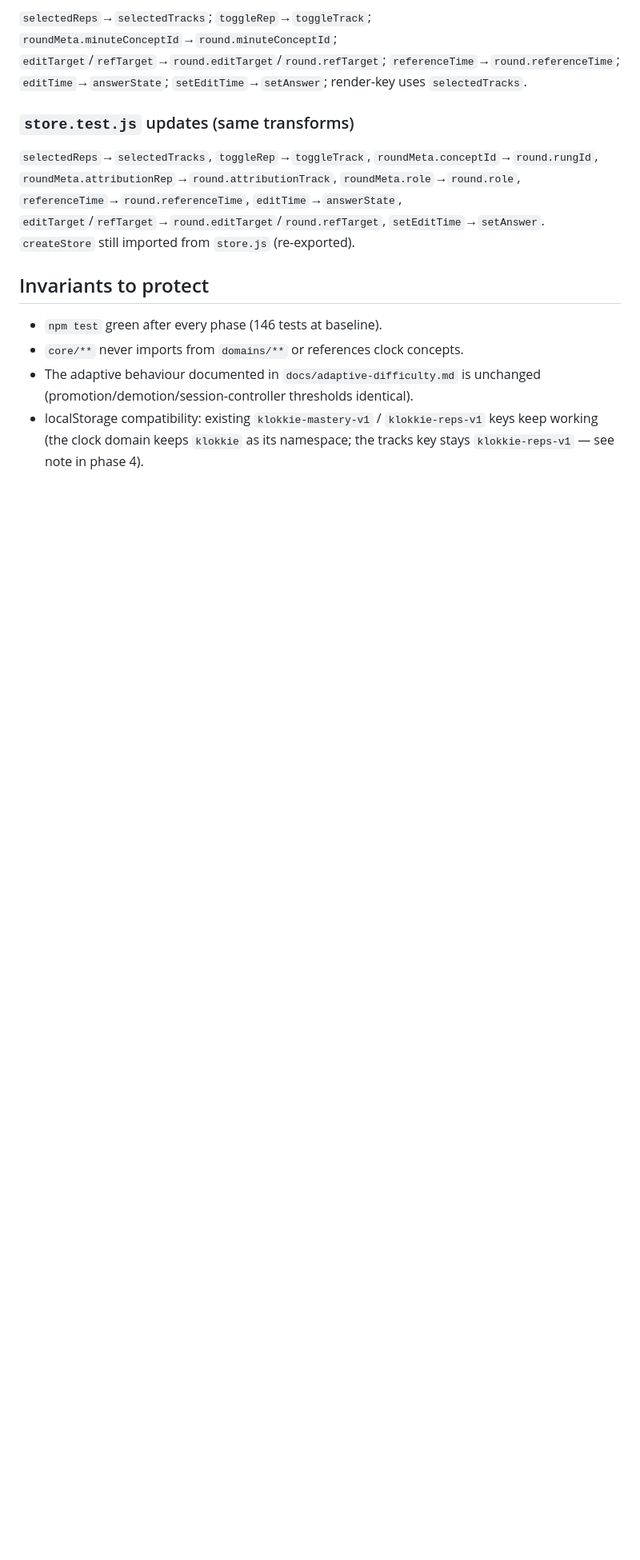
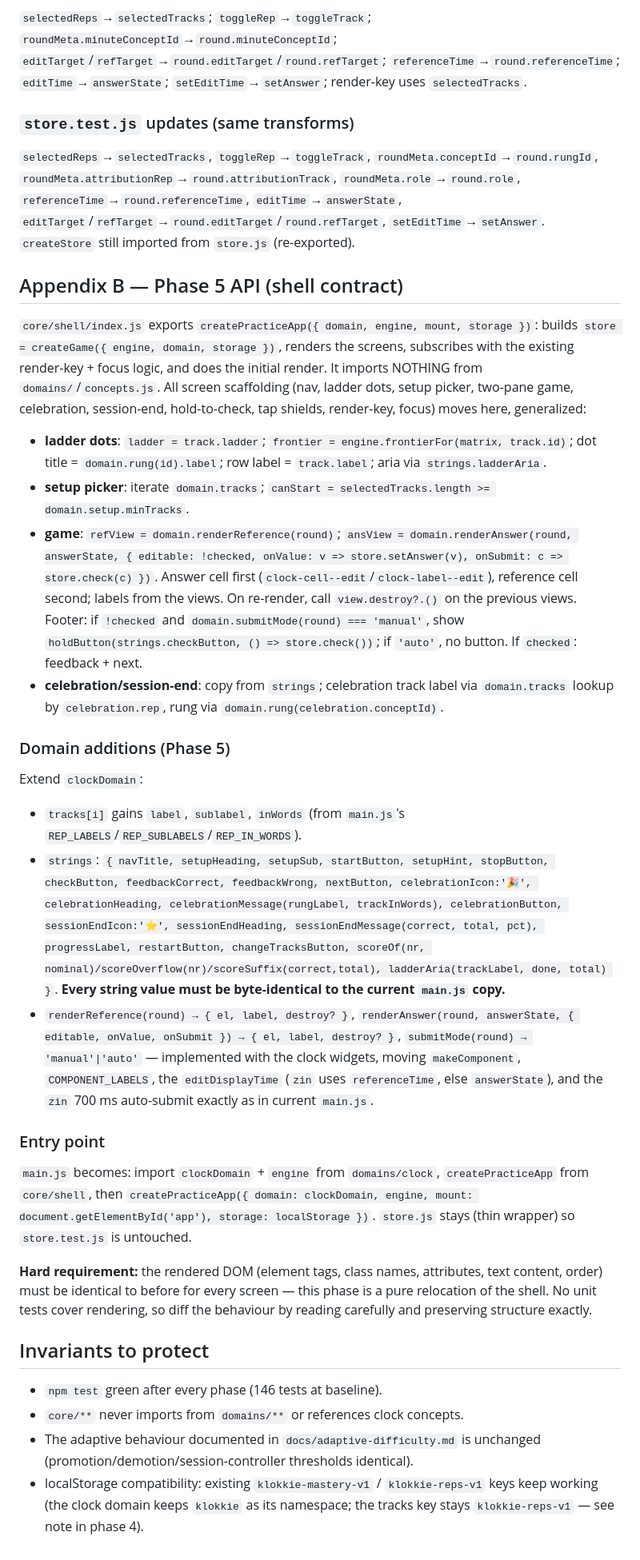
Before and after one commit to arienkock/klokkie-dokkie, a Markdown page: docs/core-extraction-plan.md, the part around the change. Shown at 80% size. Drawn GitHub-style; blank space fills up the shorter version.

Commit message:
Add Phase 5 shell contract appendix to design doc
Co-Authored-By: Claude Opus 4.8 <noreply@anthropic.com>
Claude-Session: https://claude.ai/code/session_013eed9dSHZfi2hWaPBsYt2f

```diff
--- a/docs/core-extraction-plan.md
+++ b/docs/core-extraction-plan.md
@@ -314,6 +314,39 @@ export const createGameStore = () => createGame({ engine, domain: clockDomain, s
 `editTime`→`answerState`, `editTarget`/`refTarget`→`round.editTarget`/`round.refTarget`,
 `setEditTime`→`setAnswer`. `createStore` still imported from `store.js` (re-exported).
 
+## Appendix B — Phase 5 API (shell contract)
+
+`core/shell/index.js` exports `createPracticeApp({ domain, engine, mount, storage })`:
+builds `store = createGame({ engine, domain, storage })`, renders the screens,
+subscribes with the existing render-key + focus logic, and does the initial
+render. It imports NOTHING from `domains/`/`concepts.js`. All screen scaffolding
+(nav, ladder dots, setup picker, two-pane game, celebration, session-end,
+hold-to-check, tap shields, render-key, focus) moves here, generalized:
+
+- **ladder dots**: `ladder = track.ladder`; `frontier = engine.frontierFor(matrix, track.id)`;
+  dot title = `domain.rung(id).label`; row label = `track.label`; aria via `strings.ladderAria`.
+- **setup picker**: iterate `domain.tracks`; `canStart = selectedTracks.length >= domain.setup.minTracks`.
+- **game**: `refView = domain.renderReference(round)`; `ansView = domain.renderAnswer(round, answerState, { editable: !checked, onValue: v => store.setAnswer(v), onSubmit: c => store.check(c) })`.
+  Answer cell first (`clock-cell--edit`/`clock-label--edit`), reference cell second; labels from the views. On re-render, call `view.destroy?.()` on the previous views.
+  Footer: if `!checked` and `domain.submitMode(round) === 'manual'`, show `holdButton(strings.checkButton, () => store.check())`; if `'auto'`, no button. If `checked`: feedback + next.
+- **celebration/session-end**: copy from `strings`; celebration track label via `domain.tracks` lookup by `celebration.rep`, rung via `domain.rung(celebration.conceptId)`.
+
+### Domain additions (Phase 5)
+Extend `clockDomain`:
+- `tracks[i]` gains `label`, `sublabel`, `inWords` (from `main.js`'s `REP_LABELS`/`REP_SUBLABELS`/`REP_IN_WORDS`).
+- `strings`: `{ navTitle, setupHeading, setupSub, startButton, setupHint, stopButton, checkButton, feedbackCorrect, feedbackWrong, nextButton, celebrationIcon:'🎉', celebrationHeading, celebrationMessage(rungLabel, trackInWords), celebrationButton, sessionEndIcon:'⭐', sessionEndHeading, sessionEndMessage(correct, total, pct), progressLabel, restartButton, changeTracksButton, scoreOf(nr, nominal)/scoreOverflow(nr)/scoreSuffix(correct,total), ladderAria(trackLabel, done, total) }`. **Every string value must be byte-identical to the current `main.js` copy.**
+- `renderReference(round) → { el, label, destroy? }`, `renderAnswer(round, answerState, { editable, onValue, onSubmit }) → { el, label, destroy? }`, `submitMode(round) → 'manual'|'auto'` — implemented with the clock widgets, moving `makeComponent`, `COMPONENT_LABELS`, the `editDisplayTime` (`zin` uses `referenceTime`, else `answerState`), and the `zin` 700 ms auto-submit exactly as in current `main.js`.
+
+### Entry point
+`main.js` becomes: import `clockDomain` + `engine` from `domains/clock`, `createPracticeApp` from `core/shell`, then
+`createPracticeApp({ domain: clockDomain, engine, mount: document.getElementById('app'), storage: localStorage })`.
+`store.js` stays (thin wrapper) so `store.test.js` is untouched.
+
+**Hard requirement:** the rendered DOM (element tags, class names, attributes,
+text content, order) must be identical to before for every screen — this phase
+is a pure relocation of the shell. No unit tests cover rendering, so diff the
+behaviour by reading carefully and preserving structure exactly.
+
 ## Invariants to protect
 
 - `npm test` green after every phase (146 tests at baseline).
```
